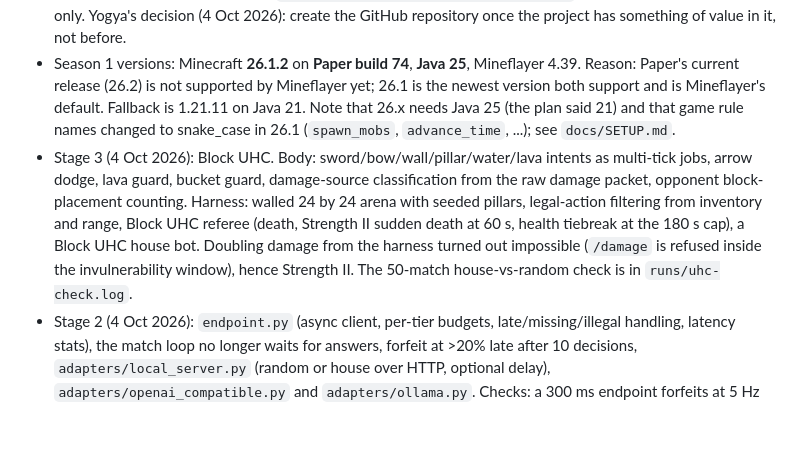
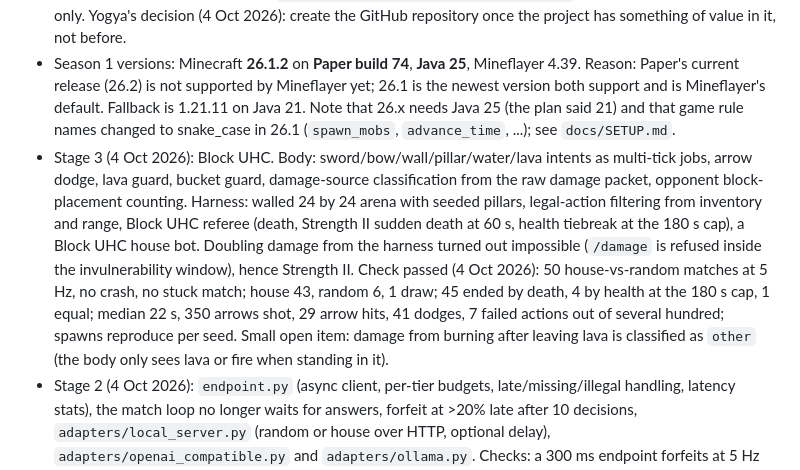
Before and after one commit to yogyam/craft-arena-bench, a Markdown page: docs/PLAN.md, the part around the change. GitHub-like rendering; blank space fills up the shorter version.

Commit message:
Record the Stage 3 check: 50 Block UHC matches, house 43 random 6 draw 1
Co-Authored-By: Claude Fable 5.1 <noreply@anthropic.com>

```diff
--- a/docs/PLAN.md
+++ b/docs/PLAN.md
@@ -11,7 +11,7 @@ Decisions recorded 4 Oct 2026:
 - Stage 0 step 1 done: Yogya has told the MCJev author about the plan; the response was positive. Details of what was said still to be recorded below in §9.
 - The repository lives in this folder (`/Users/yogyamehrotra/Desktop/MC Arena`), not a new one. Local git only. Yogya's decision (4 Oct 2026): create the GitHub repository once the project has something of value in it, not before.
 - Season 1 versions: Minecraft **26.1.2** on **Paper build 74**, **Java 25**, Mineflayer 4.39. Reason: Paper's current release (26.2) is not supported by Mineflayer yet; 26.1 is the newest version both support and is Mineflayer's default. Fallback is 1.21.11 on Java 21. Note that 26.x needs Java 25 (the plan said 21) and that game rule names changed to snake_case in 26.1 (`spawn_mobs`, `advance_time`, ...); see `docs/SETUP.md`.
-- Stage 3 (4 Oct 2026): Block UHC. Body: sword/bow/wall/pillar/water/lava intents as multi-tick jobs, arrow dodge, lava guard, bucket guard, damage-source classification from the raw damage packet, opponent block-placement counting. Harness: walled 24 by 24 arena with seeded pillars, legal-action filtering from inventory and range, Block UHC referee (death, Strength II sudden death at 60 s, health tiebreak at the 180 s cap), a Block UHC house bot. Doubling damage from the harness turned out impossible (`/damage` is refused inside the invulnerability window), hence Strength II. The 50-match house-vs-random check is in `runs/uhc-check.log`.
+- Stage 3 (4 Oct 2026): Block UHC. Body: sword/bow/wall/pillar/water/lava intents as multi-tick jobs, arrow dodge, lava guard, bucket guard, damage-source classification from the raw damage packet, opponent block-placement counting. Harness: walled 24 by 24 arena with seeded pillars, legal-action filtering from inventory and range, Block UHC referee (death, Strength II sudden death at 60 s, health tiebreak at the 180 s cap), a Block UHC house bot. Doubling damage from the harness turned out impossible (`/damage` is refused inside the invulnerability window), hence Strength II. Check passed (4 Oct 2026): 50 house-vs-random matches at 5 Hz, no crash, no stuck match; house 43, random 6, 1 draw; 45 ended by death, 4 by health at the 180 s cap, 1 equal; median 22 s, 350 arrows shot, 29 arrow hits, 41 dodges, 7 failed actions out of several hundred; spawns reproduce per seed. Small open item: damage from burning after leaving lava is classified as `other` (the body only sees lava or fire when standing in it).
 - Stage 2 (4 Oct 2026): `endpoint.py` (async client, per-tier budgets, late/missing/illegal handling, latency stats), the match loop no longer waits for answers, forfeit at >20% late after 10 decisions, `adapters/local_server.py` (random or house over HTTP, optional delay), `adapters/openai_compatible.py` and `adapters/ollama.py`. Checks: a 300 ms endpoint forfeits at 5 Hz (90% late) and plays at 2 Hz (0% late); qwen2.5:3b through Ollama answers in ~115 ms at 2 Hz with 0% late; at 2 Hz the body moved on 88% of the ticks between decisions. Throughput measured on the Mac (docs/SETUP.md); the `ubuntu-latest` measurement waits for the GitHub repository. Finding: a bot that circles constantly cannot be pushed off at knockback resistance 0.5 (three 60 s draws against the house bot), so knockback was swept against a scripted circler (dev/kr_sweep.sh): 0.5 and 0.25 resistance drew every match, 0.0 (vanilla) wins in 24 to 56 s. Sumo uses vanilla knockback.
 - Stage 1 check passed (4 Oct 2026): 30 Sumo matches in a row with no crash and no stuck bot (20 house vs random at 5 Hz: house 16, random 4, all by fall, median 10 s; 5 random vs random: 3 falls, 2 draws at the 60 s cap; 5 house vs random at 2 Hz: house 5). Spawns are identical for the same seed and differ across seeds; the fights themselves diverge through combat randomness. Overhead per match is 3.5 s (settle plus countdown). `dev/summarise_runs.py` produces these numbers.
 - Stage 1 (4 Oct 2026): body, Sumo arena, referee, house bot, random bot and `craft-arena-bench play` exist and play full matches. Findings that changed the design: Mineflayer 4.39 drops knockback on 26.1 (patched in the body); Sumo uses Resistance V (no damage) and knockback resistance 0.5 (half knockback) on a 19 by 19 platform; deaths are reported by the body because immediate respawn hides them from the health stream. See `docs/SETUP.md`.
```
